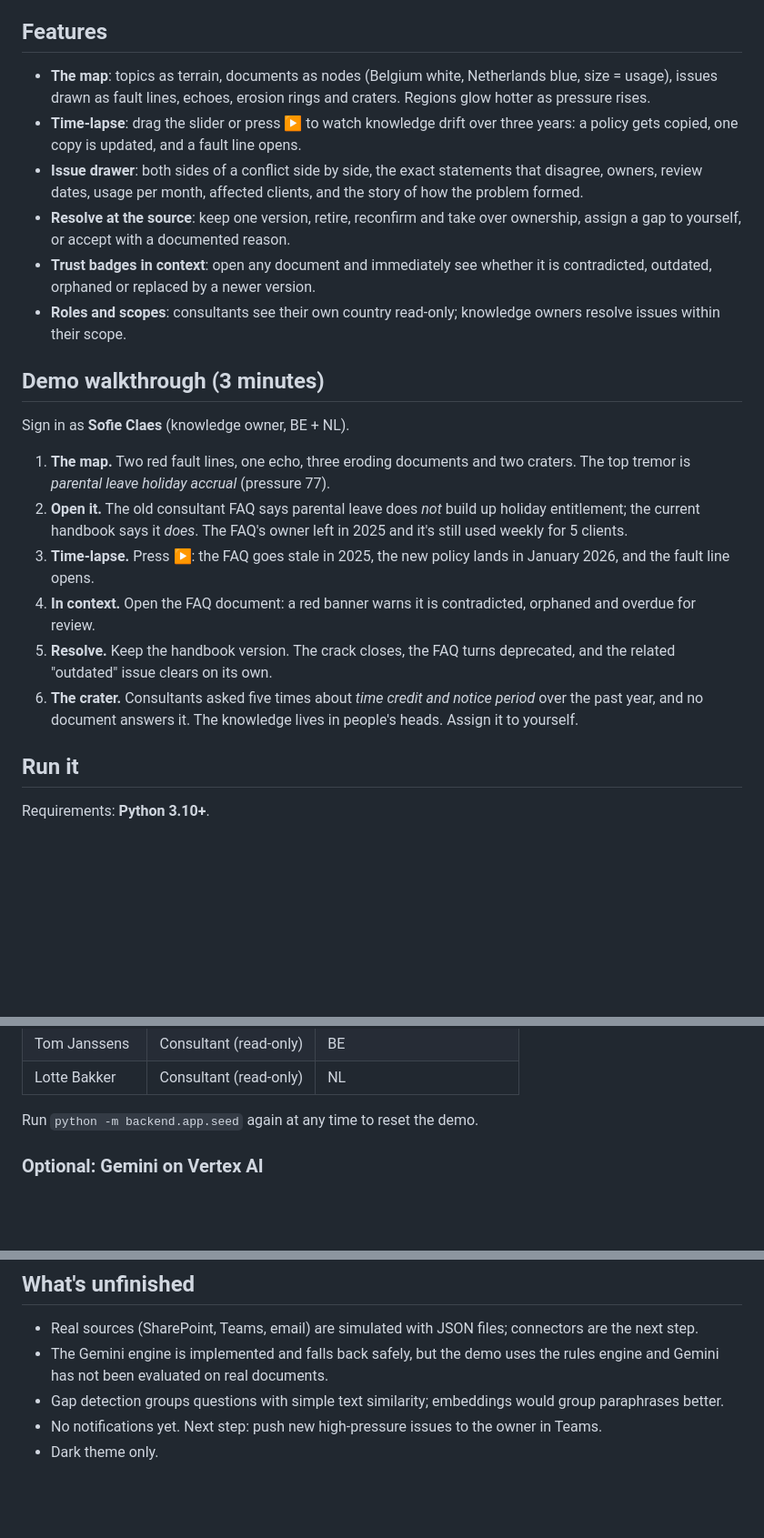
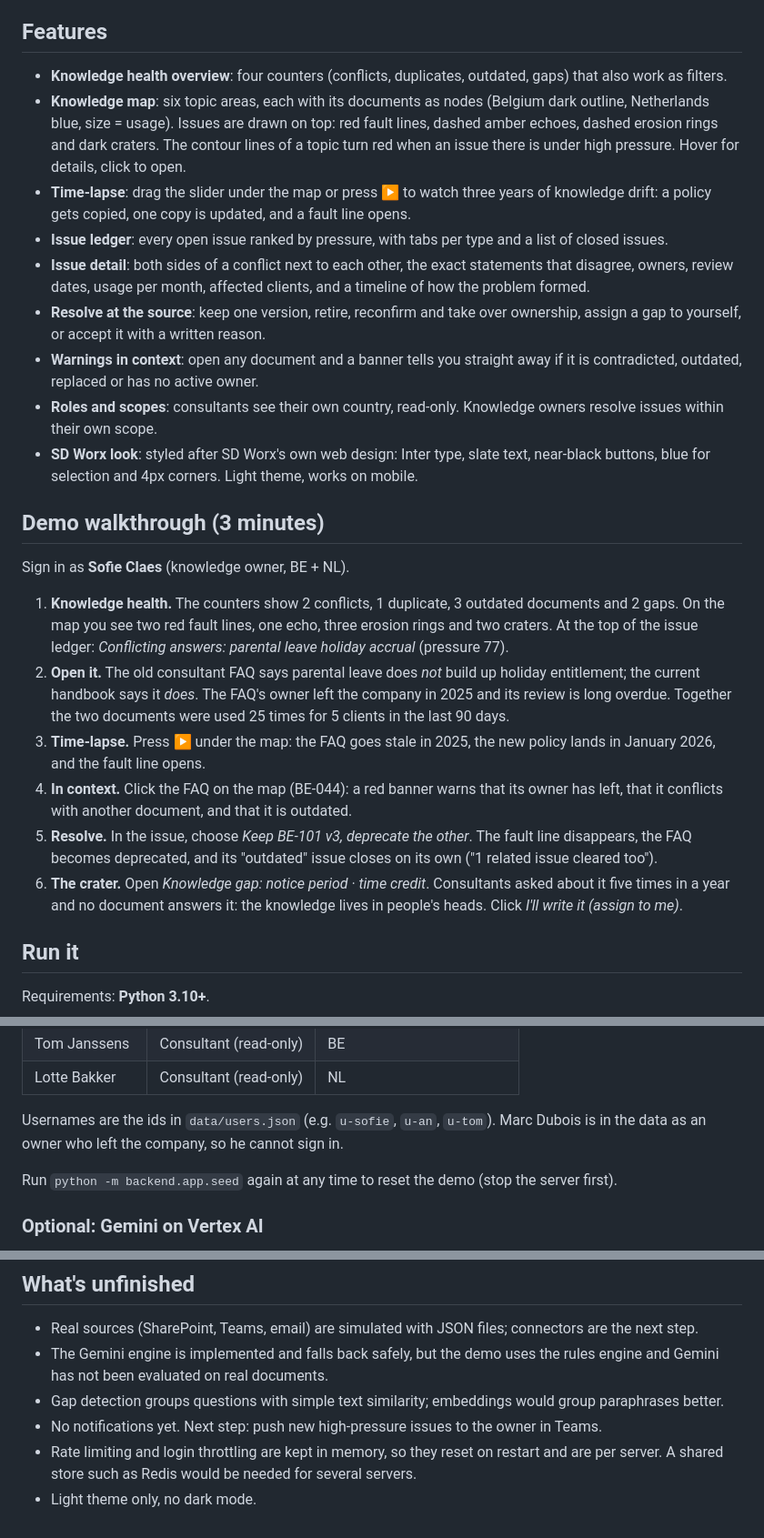
Before and after one commit to irinalazar1/SDWorx-Tectonic-Hack, a Markdown page: README.md, 3 parts joined by grey strips. Shown at 91% size. Drawn GitHub-style; blank space fills up the shorter version.

```diff
--- a/README.md
+++ b/README.md
@@ -33,23 +33,26 @@ Every issue also has **its own lifecycle** (`detected → assigned → resolved
 
 ## Features
 
-- **The map**: topics as terrain, documents as nodes (Belgium white, Netherlands blue, size = usage), issues drawn as fault lines, echoes, erosion rings and craters. Regions glow hotter as pressure rises.
-- **Time-lapse**: drag the slider or press ▶ to watch knowledge drift over three years: a policy gets copied, one copy is updated, and a fault line opens.
-- **Issue drawer**: both sides of a conflict side by side, the exact statements that disagree, owners, review dates, usage per month, affected clients, and the story of how the problem formed.
-- **Resolve at the source**: keep one version, retire, reconfirm and take over ownership, assign a gap to yourself, or accept with a documented reason.
-- **Trust badges in context**: open any document and immediately see whether it is contradicted, outdated, orphaned or replaced by a newer version.
-- **Roles and scopes**: consultants see their own country read-only; knowledge owners resolve issues within their scope.
+- **Knowledge health overview**: four counters (conflicts, duplicates, outdated, gaps) that also work as filters.
+- **Knowledge map**: six topic areas, each with its documents as nodes (Belgium dark outline, Netherlands blue, size = usage). Issues are drawn on top: red fault lines, dashed amber echoes, dashed erosion rings and dark craters. The contour lines of a topic turn red when an issue there is under high pressure. Hover for details, click to open.
+- **Time-lapse**: drag the slider under the map or press ▶ to watch three years of knowledge drift: a policy gets copied, one copy is updated, and a fault line opens.
+- **Issue ledger**: every open issue ranked by pressure, with tabs per type and a list of closed issues.
+- **Issue detail**: both sides of a conflict next to each other, the exact statements that disagree, owners, review dates, usage per month, affected clients, and a timeline of how the problem formed.
+- **Resolve at the source**: keep one version, retire, reconfirm and take over ownership, assign a gap to yourself, or accept it with a written reason.
+- **Warnings in context**: open any document and a banner tells you straight away if it is contradicted, outdated, replaced or has no active owner.
+- **Roles and scopes**: consultants see their own country, read-only. Knowledge owners resolve issues within their own scope.
+- **SD Worx look**: styled after SD Worx's own web design: Inter type, slate text, near-black buttons, blue for selection and 4px corners. Light theme, works on mobile.
 
 ## Demo walkthrough (3 minutes)
 
 Sign in as **Sofie Claes** (knowledge owner, BE + NL).
 
-1. **The map.** Two red fault lines, one echo, three eroding documents and two craters. The top tremor is *parental leave holiday accrual* (pressure 77).
-2. **Open it.** The old consultant FAQ says parental leave does *not* build up holiday entitlement; the current handbook says it *does*. The FAQ's owner left in 2025 and it's still used weekly for 5 clients.
-3. **Time-lapse.** Press ▶: the FAQ goes stale in 2025, the new policy lands in January 2026, and the fault line opens.
-4. **In context.** Open the FAQ document: a red banner warns it is contradicted, orphaned and overdue for review.
-5. **Resolve.** Keep the handbook version. The crack closes, the FAQ turns deprecated, and the related "outdated" issue clears on its own.
-6. **The crater.** Consultants asked five times about *time credit and notice period* over the past year, and no document answers it. The knowledge lives in people's heads. Assign it to yourself.
+1. **Knowledge health.** The counters show 2 conflicts, 1 duplicate, 3 outdated documents and 2 gaps. On the map you see two red fault lines, one echo, three erosion rings and two craters. At the top of the issue ledger: *Conflicting answers: parental leave holiday accrual* (pressure 77).
+2. **Open it.** The old consultant FAQ says parental leave does *not* build up holiday entitlement; the current handbook says it *does*. The FAQ's owner left the company in 2025 and its review is long overdue. Together the two documents were used 25 times for 5 clients in the last 90 days.
+3. **Time-lapse.** Press ▶ under the map: the FAQ goes stale in 2025, the new policy lands in January 2026, and the fault line opens.
+4. **In context.** Click the FAQ on the map (BE-044): a red banner warns that its owner has left, that it conflicts with another document, and that it is outdated.
+5. **Resolve.** In the issue, choose *Keep BE-101 v3, deprecate the other*. The fault line disappears, the FAQ becomes deprecated, and its "outdated" issue closes on its own ("1 related issue cleared too").
+6. **The crater.** Open *Knowledge gap: notice period · time credit*. Consultants asked about it five times in a year and no document answers it: the knowledge lives in people's heads. Click *I'll write it (assign to me)*.
 
 ## Run it
 
@@ -89,7 +92,9 @@ Open **http://localhost:8000** in Chrome or Firefox, pick an account and sign in
 | Tom Janssens | Consultant (read-only) | BE |
 | Lotte Bakker | Consultant (read-only) | NL |
 
-Run `python -m backend.app.seed` again at any time to reset the demo.
+Usernames are the ids in `data/users.json` (e.g. `u-sofie`, `u-an`, `u-tom`). Marc Dubois is in the data as an owner who left the company, so he cannot sign in.
+
+Run `python -m backend.app.seed` again at any time to reset the demo (stop the server first).
 
 ### Optional: Gemini on Vertex AI
 
@@ -224,4 +238,5 @@ All data in `/data` is **synthetic**: fictional clients, people and simplified p
 - The Gemini engine is implemented and falls back safely, but the demo uses the rules engine and Gemini has not been evaluated on real documents.
 - Gap detection groups questions with simple text similarity; embeddings would group paraphrases better.
 - No notifications yet. Next step: push new high-pressure issues to the owner in Teams.
-- Dark theme only.
+- Rate limiting and login throttling are kept in memory, so they reset on restart and are per server. A shared store such as Redis would be needed for several servers.
+- Light theme only, no dark mode.
```
Also changed, not shown: other parts of README.md (+14 -5 lines).
